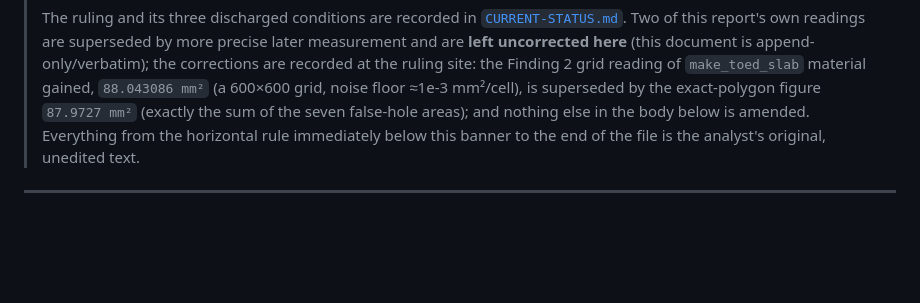
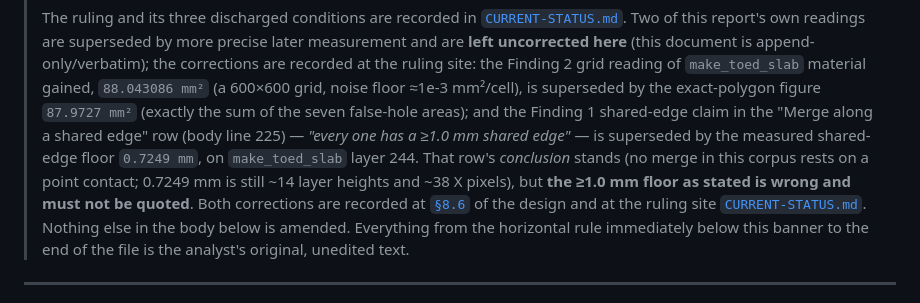
Before and after one commit to hughescr/plinth-3d, a Markdown page: docs/rust-migration/attribution-slicer-census-2026-08-07.md, the part around the change. Rendered like a GitHub page; blank space fills up the shorter version.

Commit message:
records(slicer-union): name the second superseded reading in the census banner
The provenance banner said "Two of this report's own readings are superseded"
but named only one: the 88.043086 mm^2 grid reading of make_toed_slab material
gained, superseded by the exact-polygon 87.9727 mm^2.

Name the second. The body's Finding 1 "Merge along a shared edge" row (line
225) claims "every one has a >=1.0 mm shared edge"; the measured floor is
0.7249 mm, at make_toed_slab layer 244. The row's conclusion is unaffected --
0.7249 mm is ~14 layer heights and ~38 X pixels, still nowhere near a point
contact -- but the >=1.0 mm figure must not be quoted. Both corrections are
already recorded at design sec 8.6 and at the ruling site
CURRENT-STATUS.md#fu10-repin-2026-08-08; the banner now points at both.

Banner only. The verbatim body below the rule is untouched.

Claude-Session: https://claude.ai/code/session_016FszDZWLBLEkdaBRv1KEqZ

```diff
--- a/docs/rust-migration/attribution-slicer-census-2026-08-07.md
+++ b/docs/rust-migration/attribution-slicer-census-2026-08-07.md
@@ -20,9 +20,17 @@
 > corrections are recorded at the ruling site: the Finding 2 grid reading of
 > `make_toed_slab` material gained, `88.043086 mm²` (a 600×600 grid, noise floor
 > ≈1e-3 mm²/cell), is superseded by the exact-polygon figure `87.9727 mm²`
-> (exactly the sum of the seven false-hole areas); and nothing else in the body
-> below is amended. Everything from the horizontal rule immediately below this
-> banner to the end of the file is the analyst's original, unedited text.
+> (exactly the sum of the seven false-hole areas); and the Finding 1 shared-edge
+> claim in the "Merge along a shared edge" row (body line 225) — *"every one has a
+> ≥1.0 mm shared edge"* — is superseded by the measured shared-edge floor
+> `0.7249 mm`, on `make_toed_slab` layer 244. That row's *conclusion* stands (no
+> merge in this corpus rests on a point contact; 0.7249 mm is still ~14 layer
+> heights and ~38 X pixels), but **the ≥1.0 mm floor as stated is wrong and must
+> not be quoted**. Both corrections are recorded at
+> [`§8.6`](slicer-union-design-2026-08-07.md) of the design and at the ruling site
+> [`CURRENT-STATUS.md`](CURRENT-STATUS.md#fu10-repin-2026-08-08). Nothing else in
+> the body below is amended. Everything from the horizontal rule immediately below
+> this banner to the end of the file is the analyst's original, unedited text.
 
 ---
 
```
